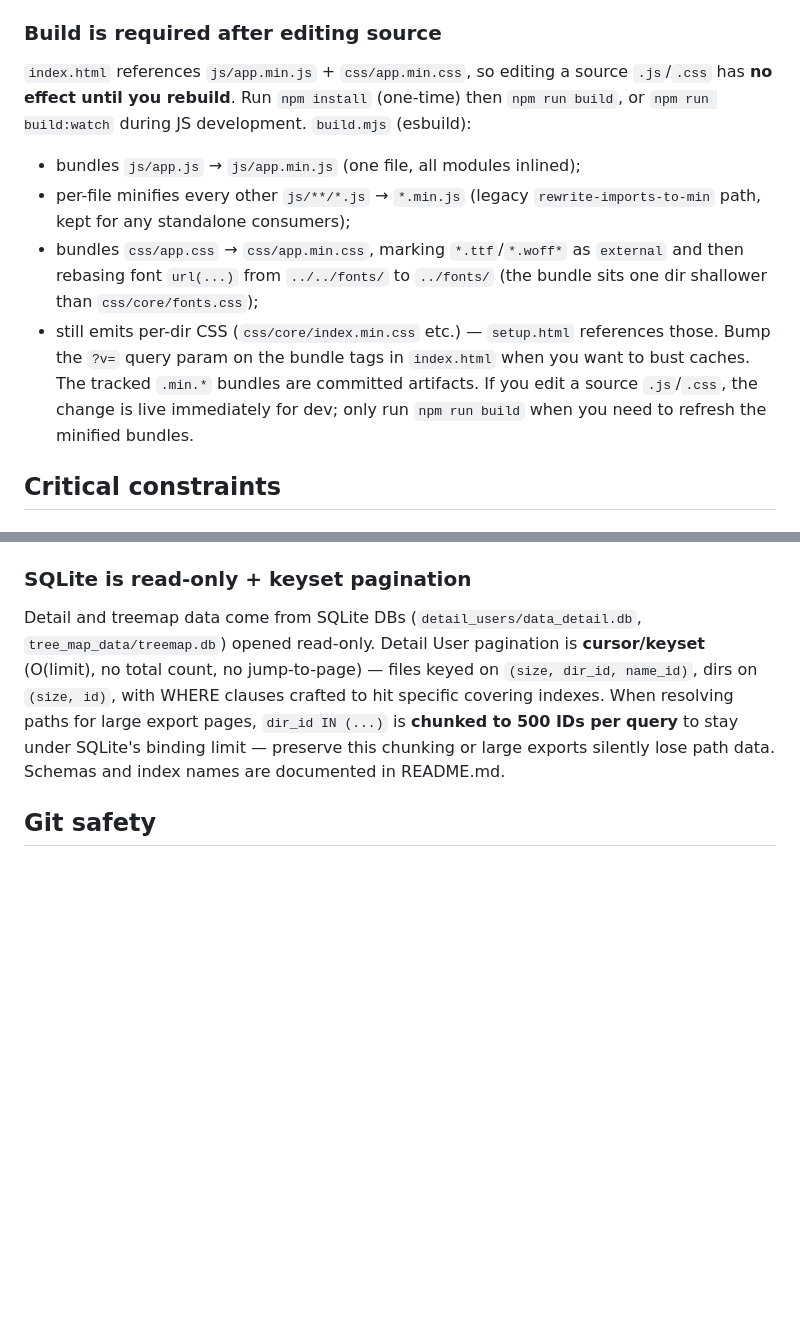
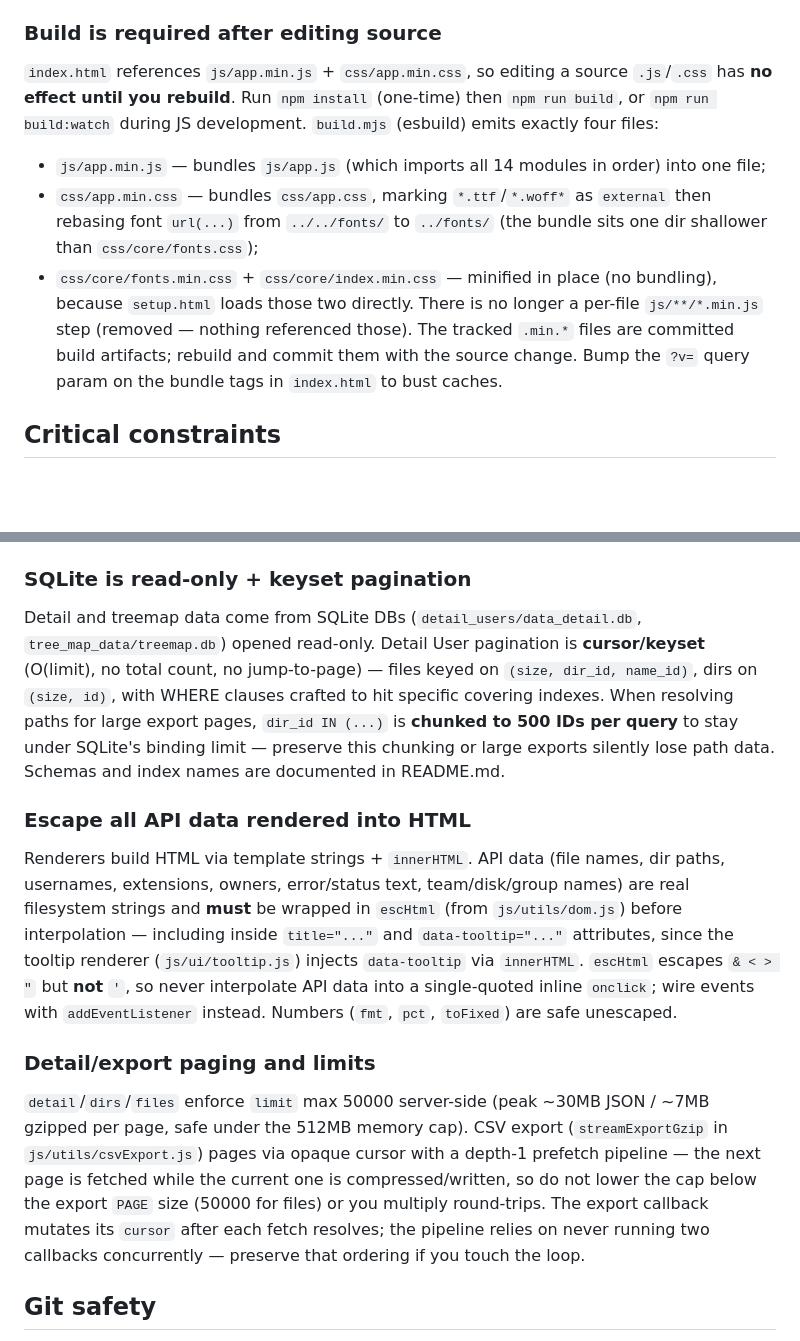
Before and after one commit to hyhy2001/disk_usage, a Markdown page: CLAUDE.md, 2 parts joined by grey strips. Rendered like a GitHub page; blank space fills up the shorter version.

Commit message:
docs(claude): sync build/security/export notes with current code
The bundle migration made the build mandatory (index.html loads app.min.js),
the per-file minify path was removed, debug_runtime is now auth-gated, and the
session added XSS-escaping and export/limit conventions. Update CLAUDE.md so
future sessions don't act on the stale "build is optional" / "live immediately"
guidance, and record the escHtml and detail-paging rules.

```diff
--- a/CLAUDE.md
+++ b/CLAUDE.md
@@ -65,18 +66,16 @@ module-level store (`js/core/dataStore.js`, `AppState` in main.js).
 ### Build is required after editing source
 `index.html` references `js/app.min.js` + `css/app.min.css`, so editing a source `.js`/`.css`
 has **no effect until you rebuild**. Run `npm install` (one-time) then `npm run build`, or
-`npm run build:watch` during JS development. `build.mjs` (esbuild):
-- bundles `js/app.js` → `js/app.min.js` (one file, all modules inlined);
-- per-file minifies every other `js/**/*.js` → `*.min.js` (legacy `rewrite-imports-to-min`
-  path, kept for any standalone consumers);
-- bundles `css/app.css` → `css/app.min.css`, marking `*.ttf`/`*.woff*` as `external` and then
+`npm run build:watch` during JS development. `build.mjs` (esbuild) emits exactly four files:
+- `js/app.min.js` — bundles `js/app.js` (which imports all 14 modules in order) into one file;
+- `css/app.min.css` — bundles `css/app.css`, marking `*.ttf`/`*.woff*` as `external` then
   rebasing font `url(...)` from `../../fonts/` to `../fonts/` (the bundle sits one dir
   shallower than `css/core/fonts.css`);
-- still emits per-dir CSS (`css/core/index.min.css` etc.) — `setup.html` references those.
-Bump the `?v=` query param on the bundle tags in `index.html` when you want to bust caches.
-The tracked `.min.*` bundles
-are committed artifacts. If you edit a source `.js`/`.css`, the change is live immediately for
-dev; only run `npm run build` when you need to refresh the minified bundles.
+- `css/core/fonts.min.css` + `css/core/index.min.css` — minified in place (no bundling), because
+  `setup.html` loads those two directly.
+There is no longer a per-file `js/**/*.min.js` step (removed — nothing referenced those). The
+tracked `.min.*` files are committed build artifacts; rebuild and commit them with the source
+change. Bump the `?v=` query param on the bundle tags in `index.html` to bust caches.
 
 ## Critical constraints
 
@@ -100,6 +99,24 @@ paths for large export pages, `dir_id IN (...)` is **chunked to 500 IDs per quer
 under SQLite's binding limit — preserve this chunking or large exports silently lose path data.
 Schemas and index names are documented in README.md.
 
+### Escape all API data rendered into HTML
+Renderers build HTML via template strings + `innerHTML`. API data (file names, dir paths,
+usernames, extensions, owners, error/status text, team/disk/group names) are real filesystem
+strings and **must** be wrapped in `escHtml` (from `js/utils/dom.js`) before interpolation —
+including inside `title="..."` and `data-tooltip="..."` attributes, since the tooltip renderer
+(`js/ui/tooltip.js`) injects `data-tooltip` via `innerHTML`. `escHtml` escapes `& < > "` but
+**not** `'`, so never interpolate API data into a single-quoted inline `onclick`; wire events
+with `addEventListener` instead. Numbers (`fmt`, `pct`, `toFixed`) are safe unescaped.
+
+### Detail/export paging and limits
+`detail`/`dirs`/`files` enforce `limit` max 50000 server-side (peak ~30MB JSON / ~7MB gzipped
+per page, safe under the 512MB memory cap). CSV export (`streamExportGzip` in
+`js/utils/csvExport.js`) pages via opaque cursor with a depth-1 prefetch pipeline — the next
+page is fetched while the current one is compressed/written, so do not lower the cap below the
+export `PAGE` size (50000 for files) or you multiply round-trips. The export callback mutates
+its `cursor` after each fetch resolves; the pipeline relies on never running two callbacks
+concurrently — preserve that ordering if you touch the loop.
+
 ## Git safety
 `.gitignore` is intentionally broad for production deployments: it ignores `*.json` (including
 `disks.json` and all report files), `reports*/`, `detail_users/`, `database/*.db`, `*.log`,
```
Also changed, not shown: other parts of CLAUDE.md (+6 -5 lines).
